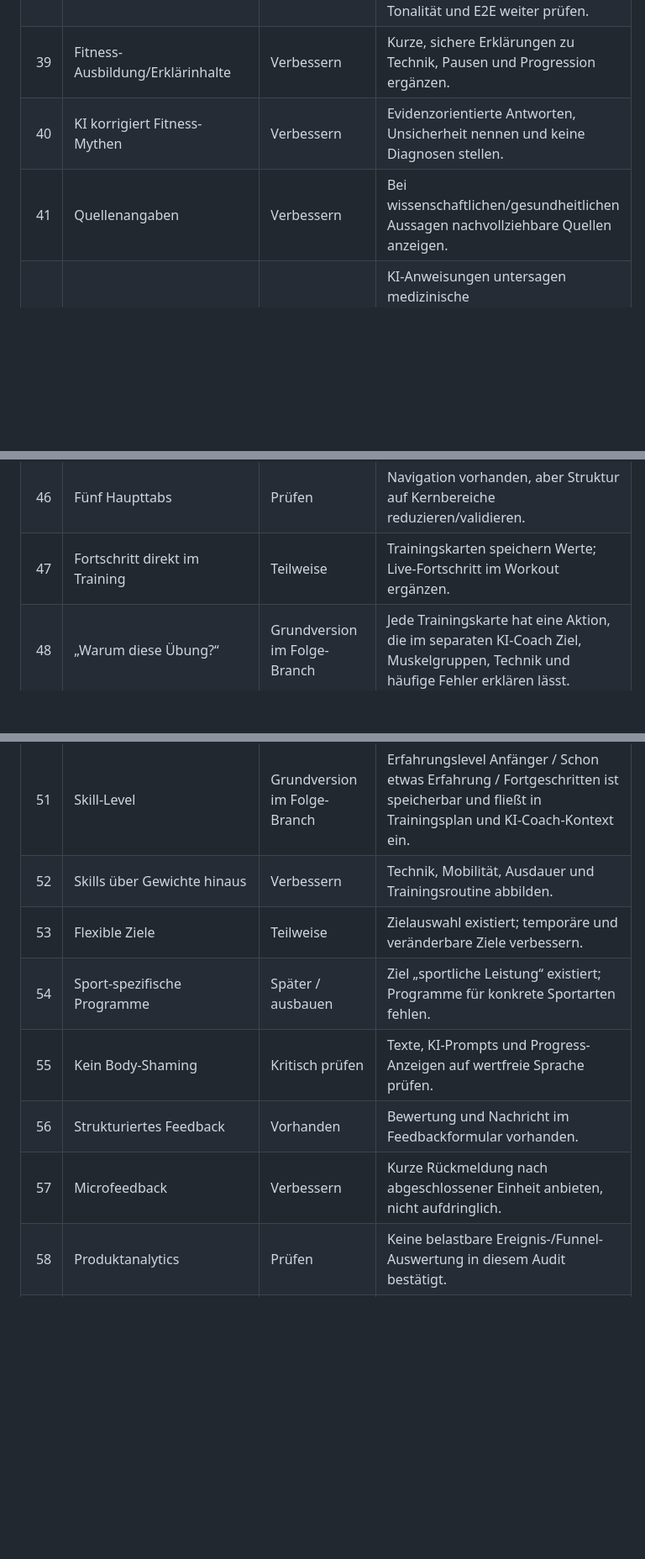
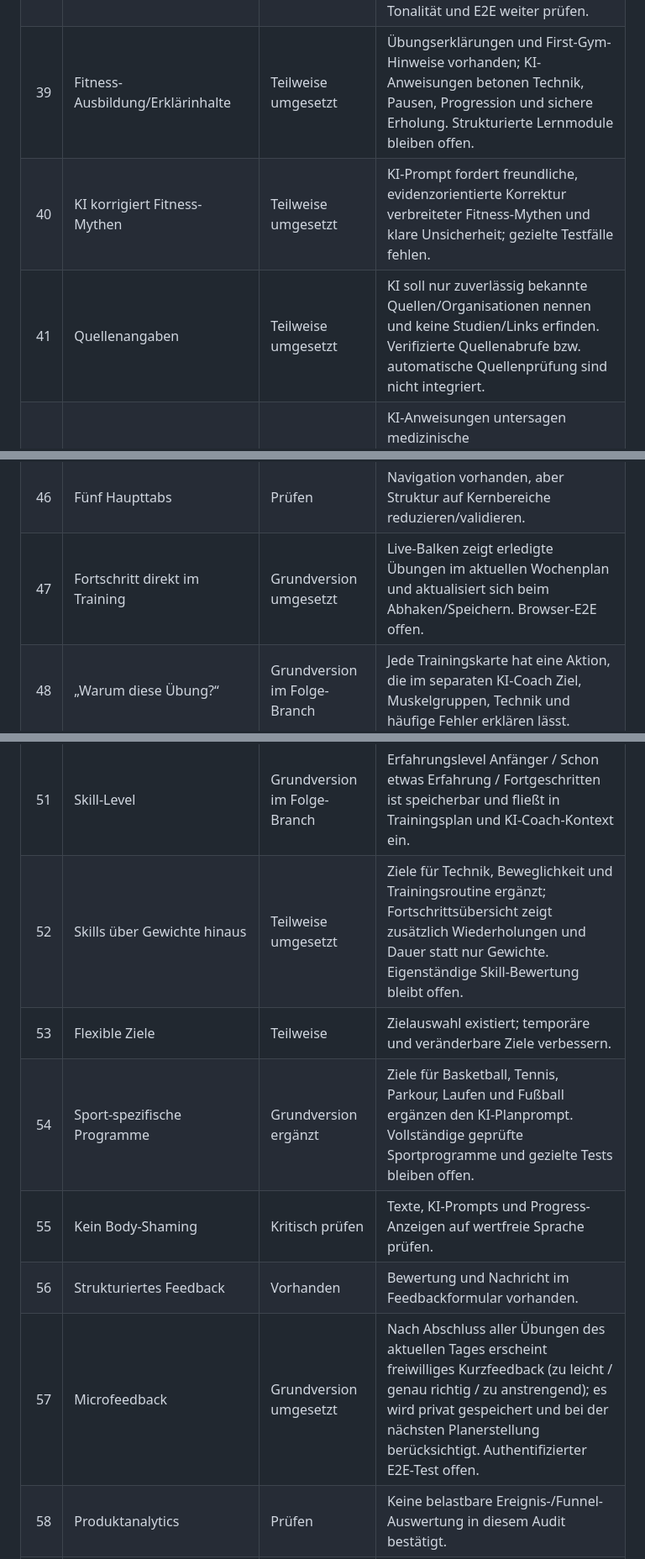
Before and after one commit to nathankri12-byte/stackblitz-starters-5xaqkfcj, a Markdown page: FEATURE_AUDIT.md, 3 parts joined by grey strips. Shown at 84% size. GitHub-like rendering; blank space fills up the shorter version.

Commit message:
Update audit for live progress, sport goals, and workout microfeedback

```diff
--- a/FEATURE_AUDIT.md
+++ b/FEATURE_AUDIT.md
@@ -44,25 +44,25 @@ Stand: 13.10.2026. Diese Liste trennt vorhandene Funktionen von Verbesserungen u
 | 36 | Creator-Programm | Später | Kein MVP. |
 | 37 | Coach-Marktplatz | Später | Benötigt Anbieterprüfung, Moderation und rechtliche Klärung. |
 | 38 | Challenges | Grundversion vorhanden, Datenschutz ergänzt | Freiwillige Challenges zählen Einheiten/Minuten/aktive Tage, nicht Körpergewicht. Teilnahme und Fortschritt werden nur für eigene Daten bzw. freigegebene Community-Mitglieder sichtbar; Tonalität und E2E weiter prüfen. |
-| 39 | Fitness-Ausbildung/Erklärinhalte | Verbessern | Kurze, sichere Erklärungen zu Technik, Pausen und Progression ergänzen. |
-| 40 | KI korrigiert Fitness-Mythen | Verbessern | Evidenzorientierte Antworten, Unsicherheit nennen und keine Diagnosen stellen. |
-| 41 | Quellenangaben | Verbessern | Bei wissenschaftlichen/gesundheitlichen Aussagen nachvollziehbare Quellen anzeigen. |
+| 39 | Fitness-Ausbildung/Erklärinhalte | Teilweise umgesetzt | Übungserklärungen und First-Gym-Hinweise vorhanden; KI-Anweisungen betonen Technik, Pausen, Progression und sichere Erholung. Strukturierte Lernmodule bleiben offen. |
+| 40 | KI korrigiert Fitness-Mythen | Teilweise umgesetzt | KI-Prompt fordert freundliche, evidenzorientierte Korrektur verbreiteter Fitness-Mythen und klare Unsicherheit; gezielte Testfälle fehlen. |
+| 41 | Quellenangaben | Teilweise umgesetzt | KI soll nur zuverlässig bekannte Quellen/Organisationen nennen und keine Studien/Links erfinden. Verifizierte Quellenabrufe bzw. automatische Quellenprüfung sind nicht integriert. |
 | 42 | Keine medizinischen Versprechen | Grundschutz ergänzt, Prüfung offen | KI-Anweisungen untersagen medizinische Diagnosen/Heilversprechen und verweisen bei gesundheitlichen Problemen an Eltern oder medizinische Fachpersonen. Weitere UI-/Prompt-Prüfung offen. |
 | 43 | Markenauftritt | Teilweise umgesetzt | Sportfotografie und responsive visuelle Hierarchie ergänzt; Navigation, Typografie und sämtliche Ansichten weiter prüfen. |
 | 44 | Design nicht wie generische KI-Startup-Seite | Teilweise umgesetzt | Positionierung nennt jetzt Training, Technik und Fortschritt als Kern; Training und Workout im Dashboard weiter priorisieren. |
 | 45 | Tonalität | Verbessern | Freundlich, klar, nicht wertend und altersgerecht. |
 | 46 | Fünf Haupttabs | Prüfen | Navigation vorhanden, aber Struktur auf Kernbereiche reduzieren/validieren. |
-| 47 | Fortschritt direkt im Training | Teilweise | Trainingskarten speichern Werte; Live-Fortschritt im Workout ergänzen. |
+| 47 | Fortschritt direkt im Training | Grundversion umgesetzt | Live-Balken zeigt erledigte Übungen im aktuellen Wochenplan und aktualisiert sich beim Abhaken/Speichern. Browser-E2E offen. |
 | 48 | „Warum diese Übung?“ | Grundversion im Folge-Branch | Jede Trainingskarte hat eine Aktion, die im separaten KI-Coach Ziel, Muskelgruppen, Technik und häufige Fehler erklären lässt. |
 | 49 | Übung tauschen | Grundversion im Feature-Branch | Tauschoptionen für bekannte Übungen, passende Tags und zurückgesetzte Logging-Felder; unbekannte Übungen zeigen einen sicheren Hinweis statt blind zu ersetzen. E2E offen. |
 | 50 | Gym-Confidence-Modus | Grundversion vorhanden | First Gym Mode mit Einstiegs-/Sicherheitshinweisen sowie KI-Erklärung pro Übung; ausführlichere Geräteanleitungen bleiben offen. |
 | 51 | Skill-Level | Grundversion im Folge-Branch | Erfahrungslevel Anfänger / Schon etwas Erfahrung / Fortgeschritten ist speicherbar und fließt in Trainingsplan und KI-Coach-Kontext ein. |
-| 52 | Skills über Gewichte hinaus | Verbessern | Technik, Mobilität, Ausdauer und Trainingsroutine abbilden. |
+| 52 | Skills über Gewichte hinaus | Teilweise umgesetzt | Ziele für Technik, Beweglichkeit und Trainingsroutine ergänzt; Fortschrittsübersicht zeigt zusätzlich Wiederholungen und Dauer statt nur Gewichte. Eigenständige Skill-Bewertung bleibt offen. |
 | 53 | Flexible Ziele | Teilweise | Zielauswahl existiert; temporäre und veränderbare Ziele verbessern. |
-| 54 | Sport-spezifische Programme | Später / ausbauen | Ziel „sportliche Leistung“ existiert; Programme für konkrete Sportarten fehlen. |
+| 54 | Sport-spezifische Programme | Grundversion ergänzt | Ziele für Basketball, Tennis, Parkour, Laufen und Fußball ergänzen den KI-Planprompt. Vollständige geprüfte Sportprogramme und gezielte Tests bleiben offen. |
 | 55 | Kein Body-Shaming | Kritisch prüfen | Texte, KI-Prompts und Progress-Anzeigen auf wertfreie Sprache prüfen. |
 | 56 | Strukturiertes Feedback | Vorhanden | Bewertung und Nachricht im Feedbackformular vorhanden. |
-| 57 | Microfeedback | Verbessern | Kurze Rückmeldung nach abgeschlossener Einheit anbieten, nicht aufdringlich. |
+| 57 | Microfeedback | Grundversion umgesetzt | Nach Abschluss aller Übungen des aktuellen Tages erscheint freiwilliges Kurzfeedback (zu leicht / genau richtig / zu anstrengend); es wird privat gespeichert und bei der nächsten Planerstellung berücksichtigt. Authentifizierter E2E-Test offen. |
 | 58 | Produktanalytics | Prüfen | Keine belastbare Ereignis-/Funnel-Auswertung in diesem Audit bestätigt. |
 | 59 | North-Star-Metrik | Definieren | Vorschlag: wöchentlich abgeschlossene, protokollierte Trainingseinheiten pro aktivem Nutzer. |
 | 60 | MVP-Kernablauf | Grundversion implementiert, E2E offen | Profil → Studio verbinden per Name → gerätebewusster KI-Plan → Workout/Logging → Trainingshistorie im Folgeplan → persönliche Meilensteine. Der vollständige Ablauf muss live durchgetestet werden. |
```
Also changed, not shown: other parts of FEATURE_AUDIT.md (+2 -2 lines).
